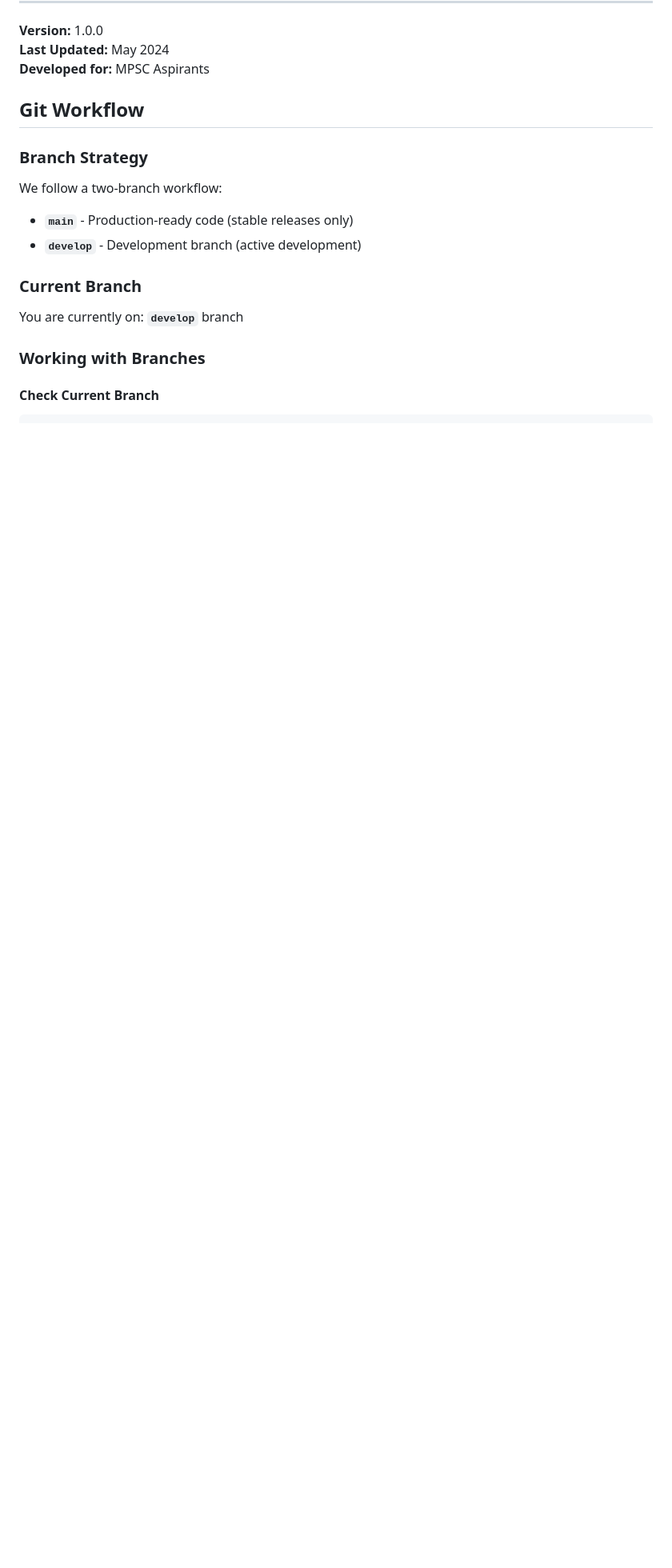
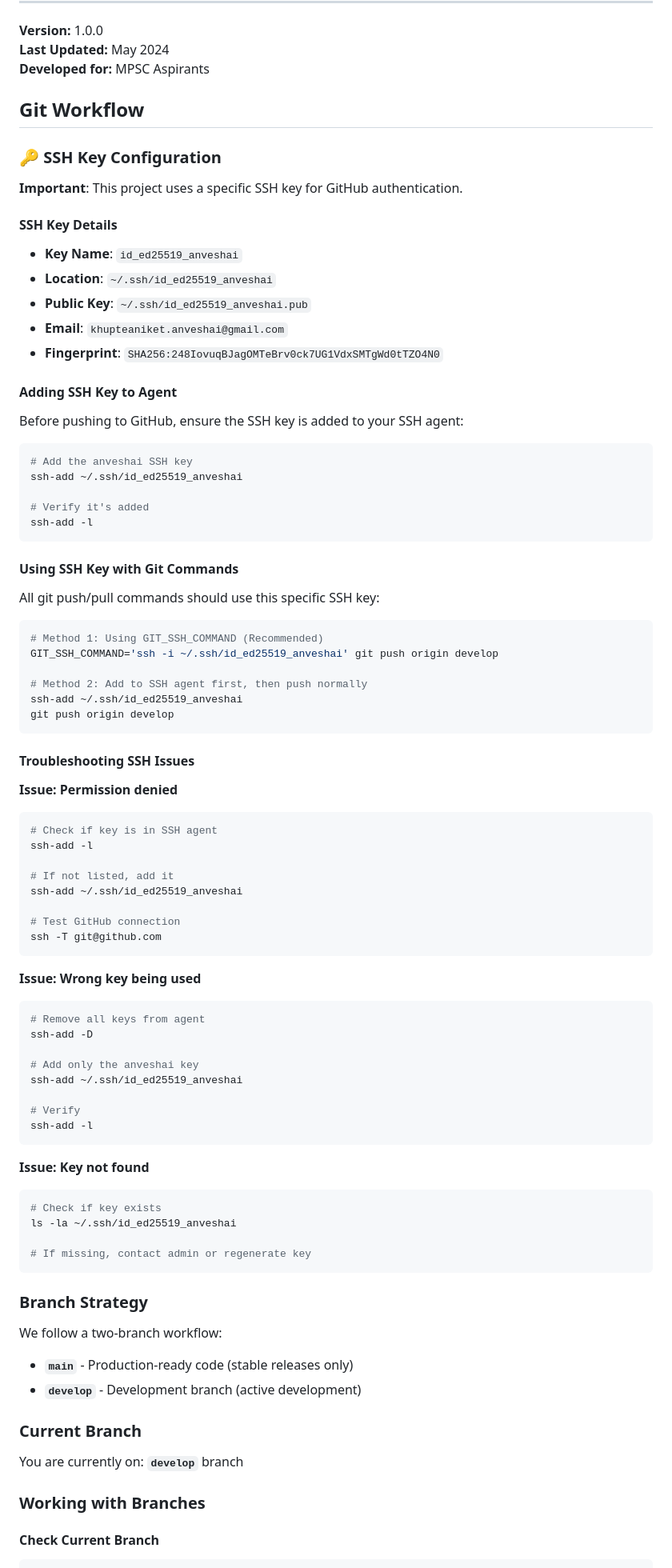
Before and after one commit to khupteaniket-anveshai-chatbot/anveshai-bob, a Markdown page: README.md, the part around one of its changes. Shown at 80% size. GitHub-like rendering; blank space fills up the shorter version.

````diff
--- a/README.md
+++ b/README.md
@@ -428,6 +548,74 @@ This project is for educational purposes.
 
 ## Git Workflow
 
+### 🔑 SSH Key Configuration
+
+**Important**: This project uses a specific SSH key for GitHub authentication.
+
+#### SSH Key Details
+- **Key Name**: `id_ed25519_anveshai`
+- **Location**: `~/.ssh/id_ed25519_anveshai`
+- **Public Key**: `~/.ssh/id_ed25519_anveshai.pub`
+- **Email**: `khupteaniket.anveshai@gmail.com`
+- **Fingerprint**: `SHA256:248IovuqBJagOMTeBrv0ck7UG1VdxSMTgWd0tTZO4N0`
+
+#### Adding SSH Key to Agent
+Before pushing to GitHub, ensure the SSH key is added to your SSH agent:
+
+```bash
+# Add the anveshai SSH key
+ssh-add ~/.ssh/id_ed25519_anveshai
+
+# Verify it's added
+ssh-add -l
+```
+
+#### Using SSH Key with Git Commands
+All git push/pull commands should use this specific SSH key:
+
+```bash
+# Method 1: Using GIT_SSH_COMMAND (Recommended)
+GIT_SSH_COMMAND='ssh -i ~/.ssh/id_ed25519_anveshai' git push origin develop
+
+# Method 2: Add to SSH agent first, then push normally
+ssh-add ~/.ssh/id_ed25519_anveshai
+git push origin develop
+```
+
+#### Troubleshooting SSH Issues
+
+**Issue: Permission denied**
+```bash
+# Check if key is in SSH agent
+ssh-add -l
+
+# If not listed, add it
+ssh-add ~/.ssh/id_ed25519_anveshai
+
+# Test GitHub connection
+ssh -T git@github.com
+```
+
+**Issue: Wrong key being used**
+```bash
+# Remove all keys from agent
+ssh-add -D
+
+# Add only the anveshai key
+ssh-add ~/.ssh/id_ed25519_anveshai
+
+# Verify
+ssh-add -l
+```
+
+**Issue: Key not found**
+```bash
+# Check if key exists
+ls -la ~/.ssh/id_ed25519_anveshai
+
+# If missing, contact admin or regenerate key
+```
+
 ### Branch Strategy
 
 We follow a two-branch workflow:
````
Also changed, not shown: other parts of README.md (+120 -0 lines).
